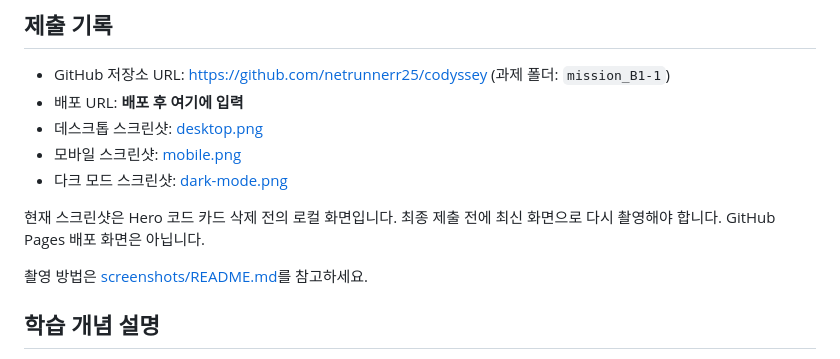
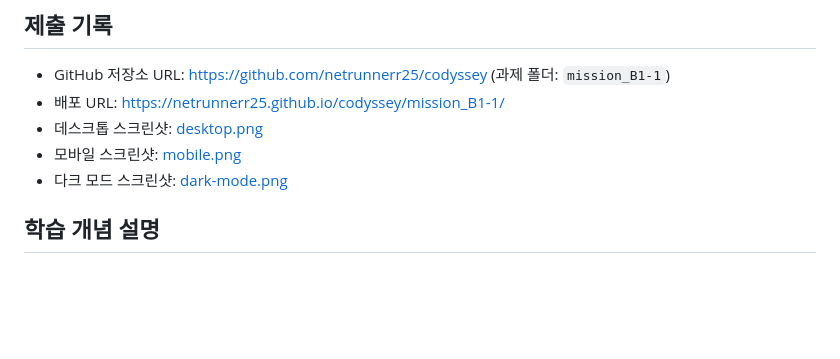
Before and after one commit to netrunnerr25/codyssey, a Markdown page: mission_B1-1/README.md, the part around the change. Rendered like a GitHub page; blank space fills up the shorter version.

Commit message:
docs: 배포 url 추가

```diff
--- a/mission_B1-1/README.md
+++ b/mission_B1-1/README.md
@@ -108,14 +108,11 @@ node --check js/main.js
 ## 제출 기록
 
 - GitHub 저장소 URL: https://github.com/netrunnerr25/codyssey (과제 폴더: `mission_B1-1`)
-- 배포 URL: **배포 후 여기에 입력**
+- 배포 URL: https://netrunnerr25.github.io/codyssey/mission_B1-1/
 - 데스크톱 스크린샷: [desktop.png](screenshots/desktop.png)
 - 모바일 스크린샷: [mobile.png](screenshots/mobile.png)
 - 다크 모드 스크린샷: [dark-mode.png](screenshots/dark-mode.png)
 
-현재 스크린샷은 Hero 코드 카드 삭제 전의 로컬 화면입니다. 최종 제출 전에 최신 화면으로 다시 촬영해야 합니다. GitHub Pages 배포 화면은 아닙니다.
-
-촬영 방법은 [screenshots/README.md](screenshots/README.md)를 참고하세요.
 
 ## 학습 개념 설명
 
```
